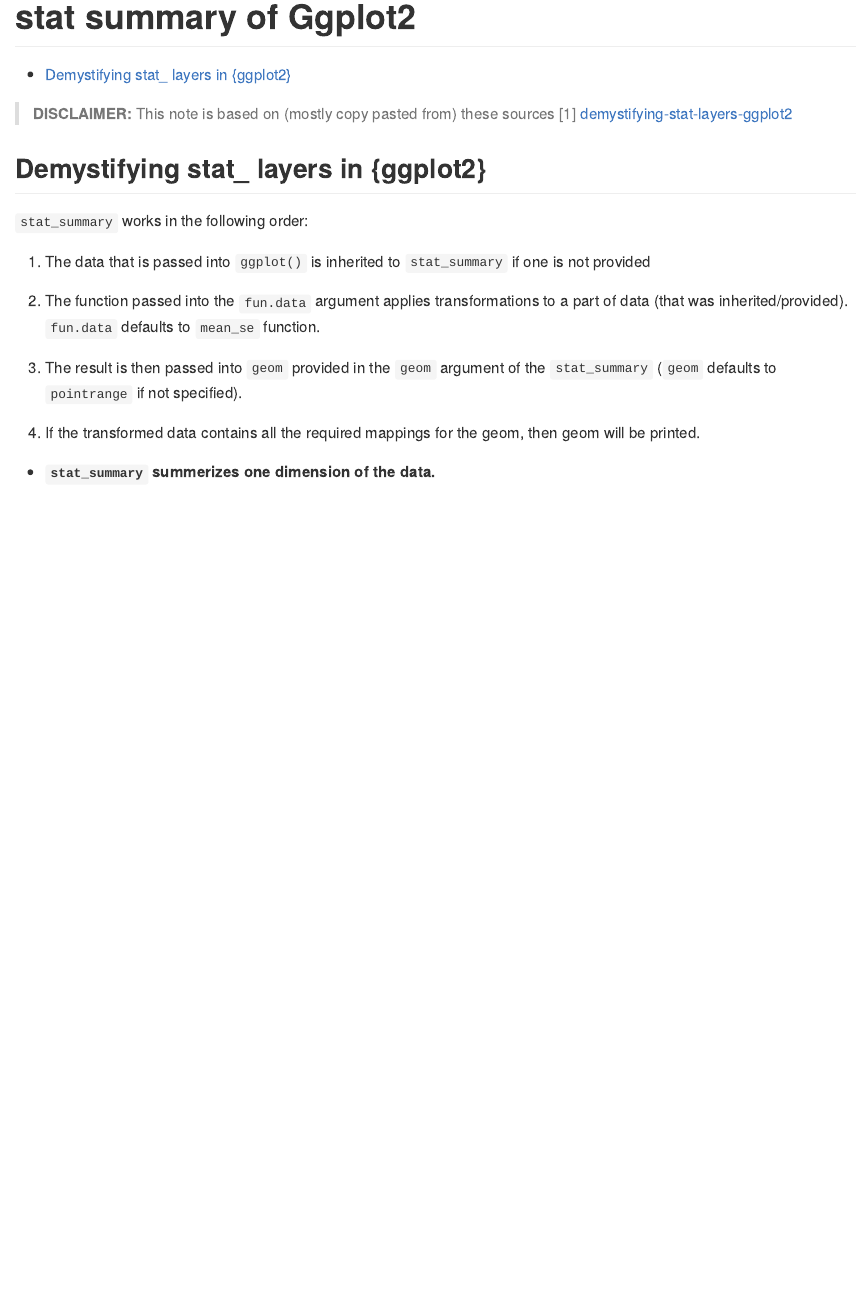
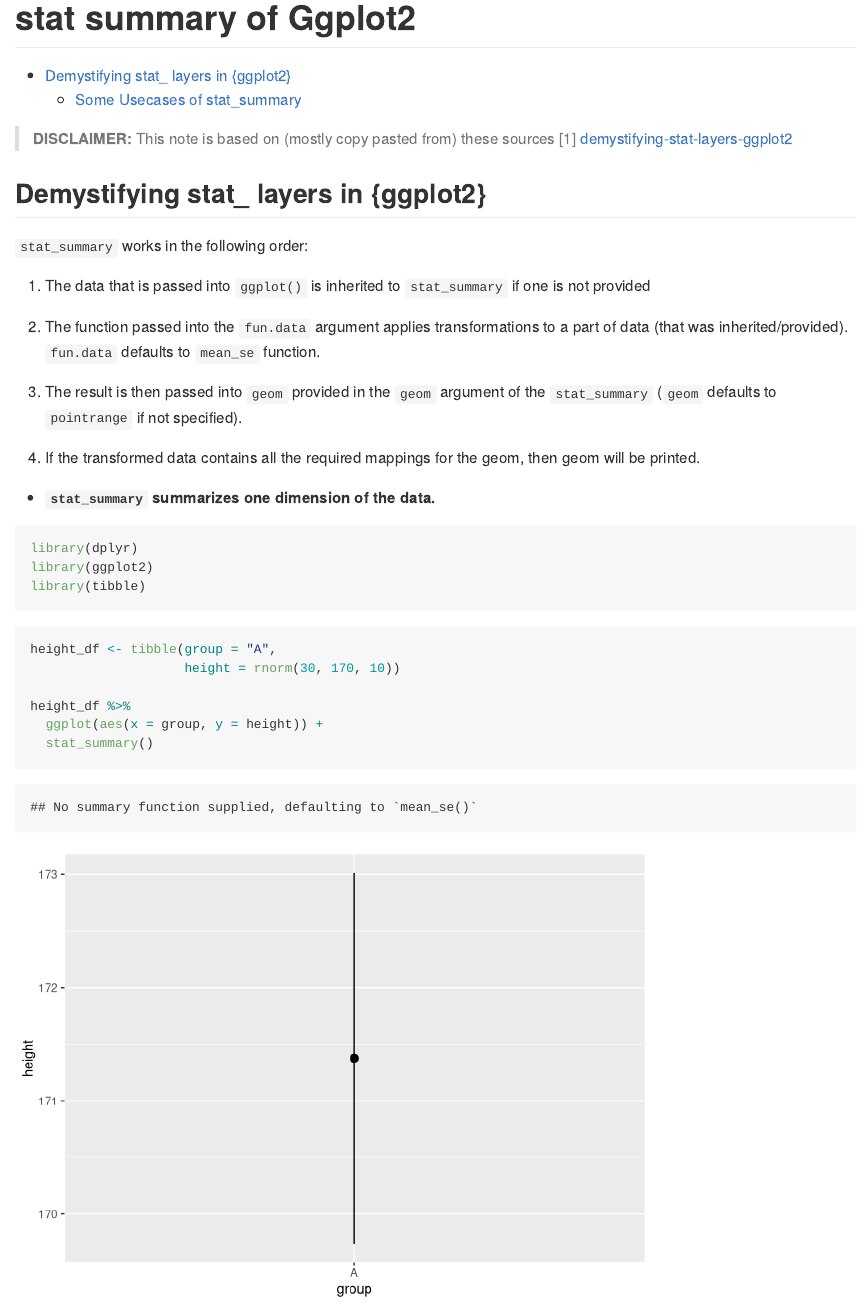
Before and after one commit to shafayetShafee/ggplot2_notes, an R Markdown document (R/understanding_stat_summary.Rmd): the page in a window 1100 px wide, from its top. Rendered offline with R 4.5, knitr and Pandoc, with nearby package versions; code that draws random numbers runs with fixed seeds of ours.

Commit message:
stat_summary basic

````diff
--- a/R/understanding_stat_summary.Rmd
+++ b/R/understanding_stat_summary.Rmd
@@ -28,4 +28,21 @@ knitr::opts_chunk$set(echo = TRUE, error = TRUE)
 4. If the transformed data contains all the required mappings for the geom, then geom will be printed.
 
 
-- **`stat_summary` summerizes one dimension of the data.**
+- **`stat_summary` summarizes one dimension of the data.**
+
+
+```{r warning=FALSE, message=FALSE}
+library(dplyr)
+library(ggplot2)
+library(tibble)
+```
+
+
+
+```{r}
+height_df <- tibble(group = "A",
+                    height = rnorm(30, 170, 10))
+
+height_df %>%
+  ggplot(aes(x = group, y = height)) +
+  stat_summary()
````
Also changed, not shown: R/understanding_stat_summary.md, R/understanding_stat_summary_files/figure-gfm/unnamed-chunk-2-1.png (added), R/understanding_stat_summary.Rmd (28 more changed lines).
